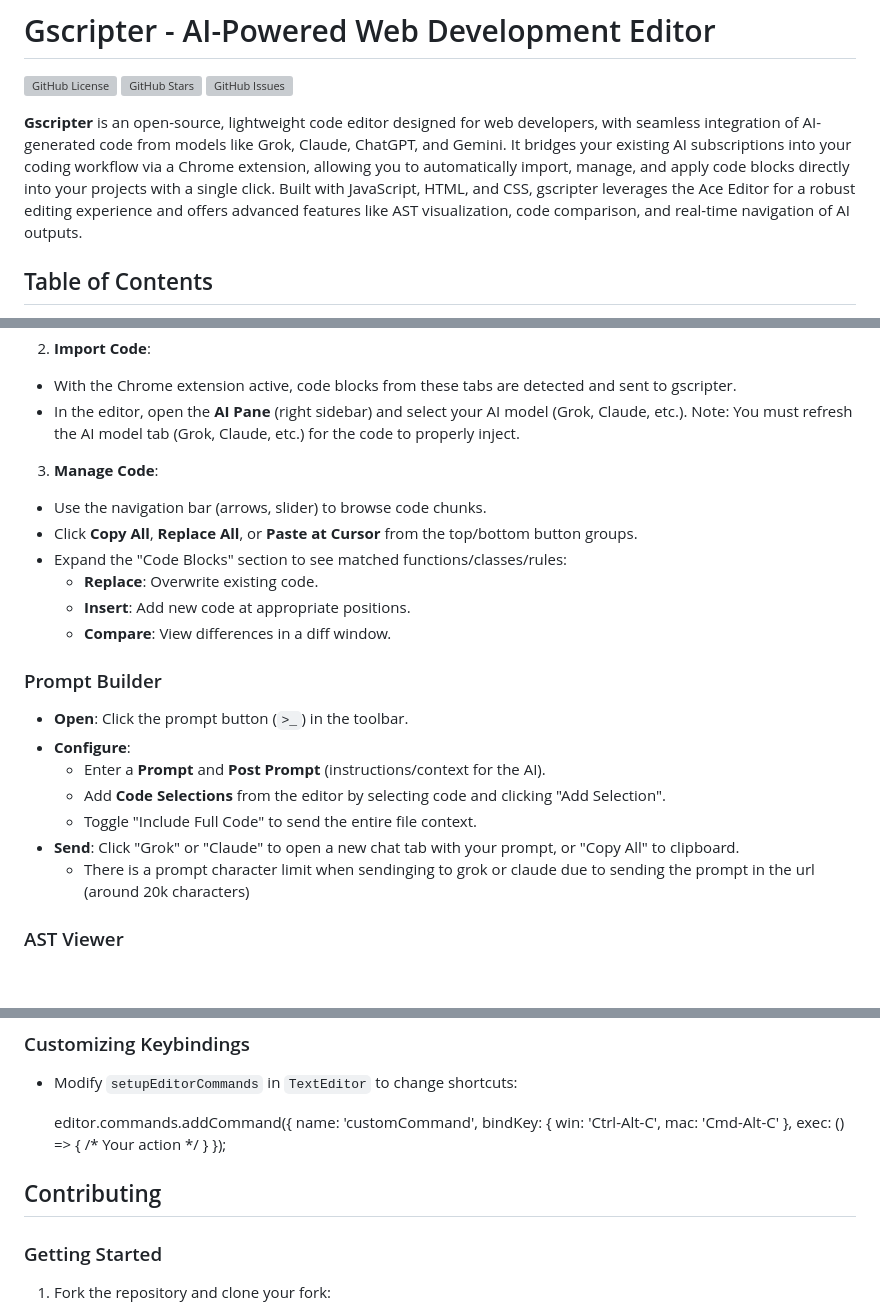
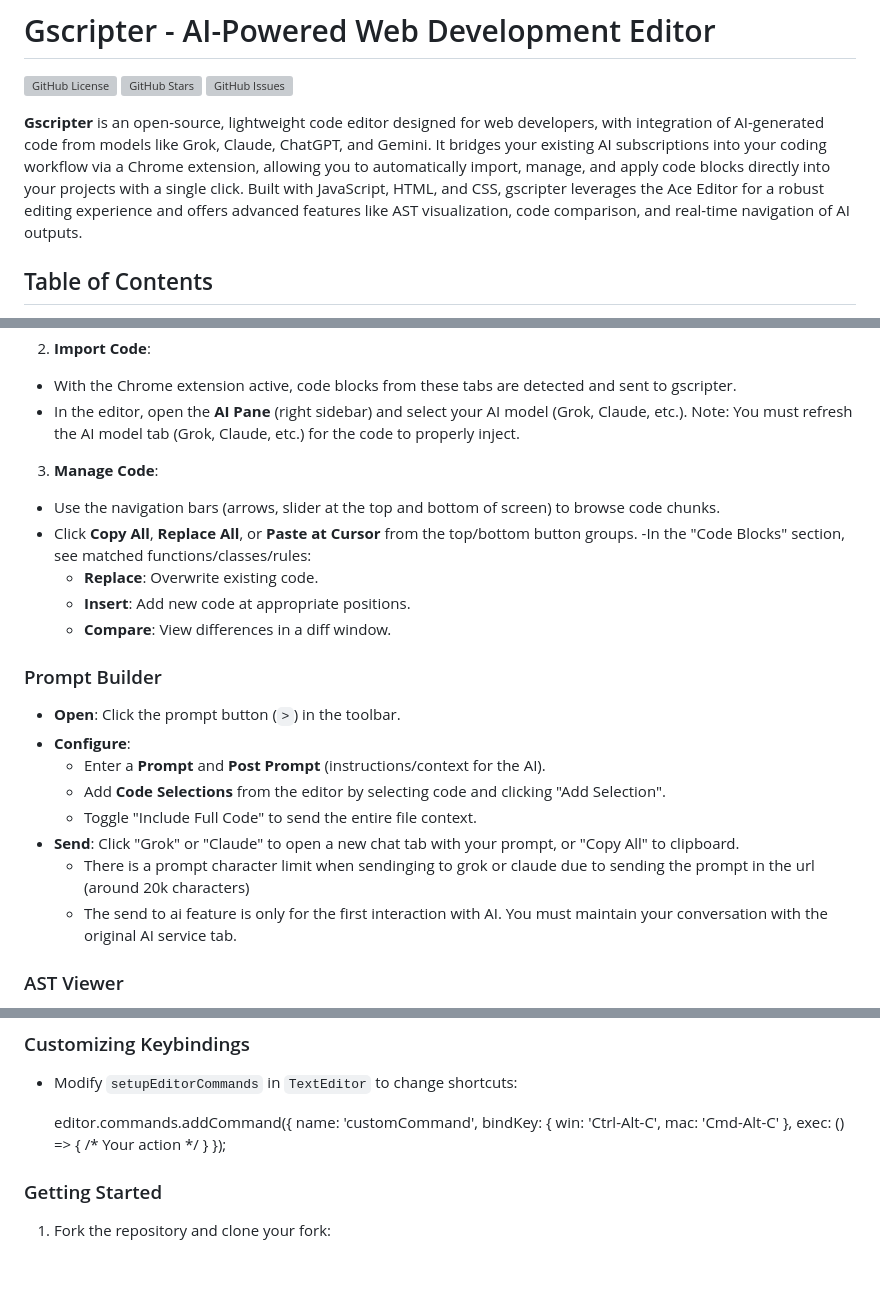
Before and after one commit to jessegyger/gscripter, a Markdown page: README.md, 3 parts joined by grey strips. GitHub-like rendering; blank space fills up the shorter version; grey boxes are pictures that could not be loaded.

```diff
--- a/README.md
+++ b/README.md
@@ -4,7 +4,7 @@
 ![GitHub Stars](https://img.shields.io/github/stars/jessegyger/gscripter?style=social)
 ![GitHub Issues](https://img.shields.io/github/issues/jessegyger/gscripter)
 
-**Gscripter** is an open-source, lightweight code editor designed for web developers, with seamless integration of AI-generated code from models like Grok, Claude, ChatGPT, and Gemini. It bridges your existing AI subscriptions into your coding workflow via a Chrome extension, allowing you to automatically import, manage, and apply code blocks directly into your projects with a single click. Built with JavaScript, HTML, and CSS, gscripter leverages the Ace Editor for a robust editing experience and offers advanced features like AST visualization, code comparison, and real-time navigation of AI outputs.
+**Gscripter** is an open-source, lightweight code editor designed for web developers, with integration of AI-generated code from models like Grok, Claude, ChatGPT, and Gemini. It bridges your existing AI subscriptions into your coding workflow via a Chrome extension, allowing you to automatically import, manage, and apply code blocks directly into your projects with a single click. Built with JavaScript, HTML, and CSS, gscripter leverages the Ace Editor for a robust editing experience and offers advanced features like AST visualization, code comparison, and real-time navigation of AI outputs.
 
 ## Table of Contents
 
@@ -111,22 +111,23 @@
 Note: You must refresh the AI model tab (Grok, Claude, etc.) for the code to properly inject.
 
 3. **Manage Code**:
-- Use the navigation bar (arrows, slider) to browse code chunks.
+- Use the navigation bars (arrows, slider at the top and bottom of screen) to browse code chunks.
 - Click **Copy All**, **Replace All**, or **Paste at Cursor** from the top/bottom button groups.
-- Expand the "Code Blocks" section to see matched functions/classes/rules:
+-In the "Code Blocks" section, see matched functions/classes/rules:
   - **Replace**: Overwrite existing code.
   - **Insert**: Add new code at appropriate positions.
   - **Compare**: View differences in a diff window.
 
 ### Prompt Builder
 
-- **Open**: Click the prompt button (`>_`) in the toolbar.
+- **Open**: Click the prompt button (`>`) in the toolbar.
 - **Configure**:
   - Enter a **Prompt** and **Post Prompt** (instructions/context for the AI).
   - Add **Code Selections** from the editor by selecting code and clicking "Add Selection".
   - Toggle "Include Full Code" to send the entire file context.
 - **Send**: Click "Grok" or "Claude" to open a new chat tab with your prompt, or "Copy All" to clipboard.
   - There is a prompt character limit when sendinging to grok or claude due to sending the prompt in the url (around 20k characters)
+  - The send to ai feature is only for the first interaction with AI. You must maintain your conversation with the original AI service tab.
 
 ### AST Viewer
 
@@ -216,7 +217,6 @@ gscripter/
       exec: () => { /* Your action */ }
   });
 
-## Contributing
 
 ### Getting Started
 
```
Also changed, not shown: other parts of README.md (+1 -1 lines).
